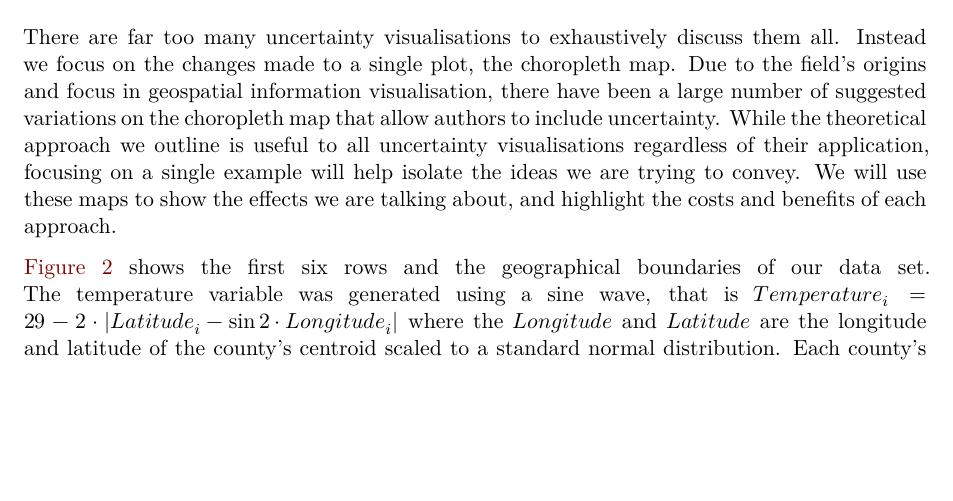
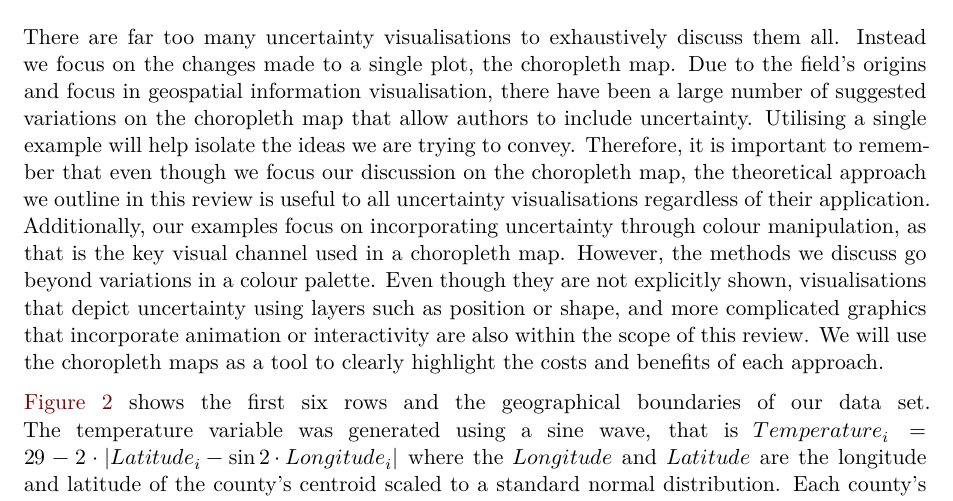
Before and after one commit to harriet-mason/ARSA-UncertaintyLitReview, a Quarto document (paper.qmd): part of page 5 of 28, cut so that both start at the same text, the shorter picture padded with empty space. Rendered offline with R 4.5, knitr and Pandoc in place of Quarto, then LaTeX, with nearby package versions; some code elsewhere in the file could not run offline.

Commit message:
rewrote example to highlight scope of work, + edited author links

```diff
--- a/paper.qmd
+++ b/paper.qmd
@@ -20,7 +20,7 @@ author:
       city: Melbourne
       country: Australia
   - name: Sarah Goodwin
-    url: www.linkedin.com/in/smgoodwin/
+    url: https://www.linkedin.com/in/smgoodwin/
     orcid: 0000-0001-8894-8282
     email: Sarah.Goodwin@monash.edu
     affiliation:
@@ -29,7 +29,7 @@ author:
       city: Melbourne
       country: Australia
   - name: Emi Tanaka
-    url: emitanaka.org
+    url: https://emitanaka.org/
     orcid: 0000-0002-1455-259X
     email: Emi.Tanaka@anu.edu.au
     affiliation:
@@ -38,7 +38,7 @@ author:
       city: Canberra
       country: Australia
   - name: Susan Vanderplus
-    url: srvanderplas.github.io
+    url: https://srvanderplas.github.io
     orcid: 0000-0002-3803-0972
     email: susan.vanderplas@unl.edu
     affiliation:
@@ -335,11 +335,15 @@ Finally, we discuss how uncertainty visualisations can be effectively evaluated.
 When discussing each of these methods, we will repeatedly return to the *purpose* of uncertainty visualisation and the effectiveness of each approach in fulfilling that purpose.
 
 ## Spatial example
-
-There are far too many uncertainty visualisations to exhaustively discuss them all. Instead we focus on the changes made to a single plot, the choropleth map.
+There are far too many uncertainty visualisations to exhaustively discuss them all.
+Instead we focus on the changes made to a single plot, the choropleth map.
 Due to the field's origins and focus in geospatial information visualisation, there have been a large number of suggested variations on the choropleth map that allow authors to include uncertainty.
-While the theoretical approach we outline is useful to all uncertainty visualisations regardless of their application, focusing on a single example will help isolate the ideas we are trying to convey.
-We will use these maps to show the effects we are talking about, and highlight the costs and benefits of each approach.
+Utilising a single example will help isolate the ideas we are trying to convey.
+Therefore, it is important to remember that even though we focus our discussion on the choropleth map, the theoretical approach we outline in this review is useful to all uncertainty visualisations regardless of their application.
+Additionally, our examples focus on incorporating uncertainty through colour manipulation, as that is the key visual channel used in a choropleth map.
+However, the methods we discuss go beyond variations in a colour palette.
+Even though they are not explicitly shown, visualisations that depict uncertainty using layers such as position or shape, and more complicated graphics that incorporate animation or interactivity are also within the scope of this review.
+We will use the choropleth maps as a tool to clearly highlight the costs and benefits of each approach.
 
 @fig-data shows the first six rows and the geographical boundaries of our data set.
 The temperature variable was generated using a sine wave, that is $Temperature_i = 29-2\cdot{|Latitude_i - \sin{2 \cdot Longitude_i}|}$ where the $Longitude$ and $Latitude$ are the longitude and latitude of the county's centroid scaled to a standard normal distribution.
```
Also changed, not shown: paper.pdf.
